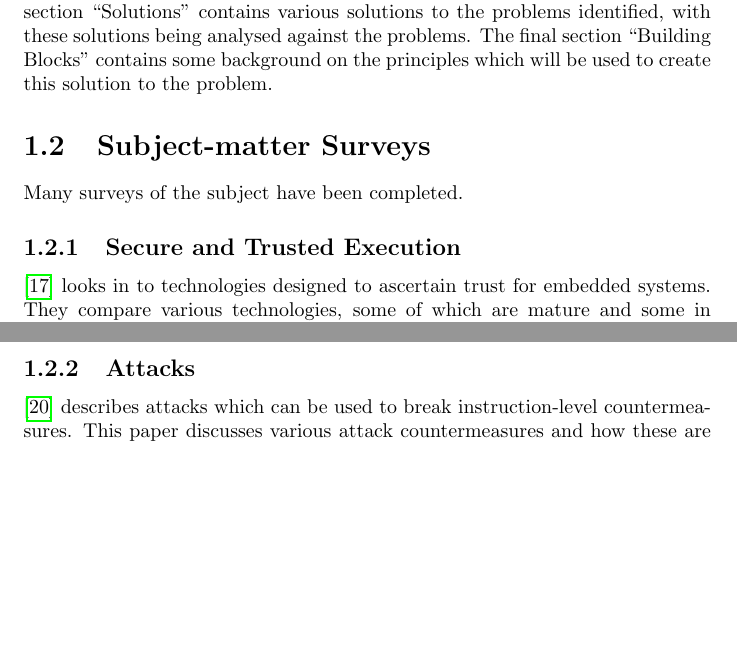
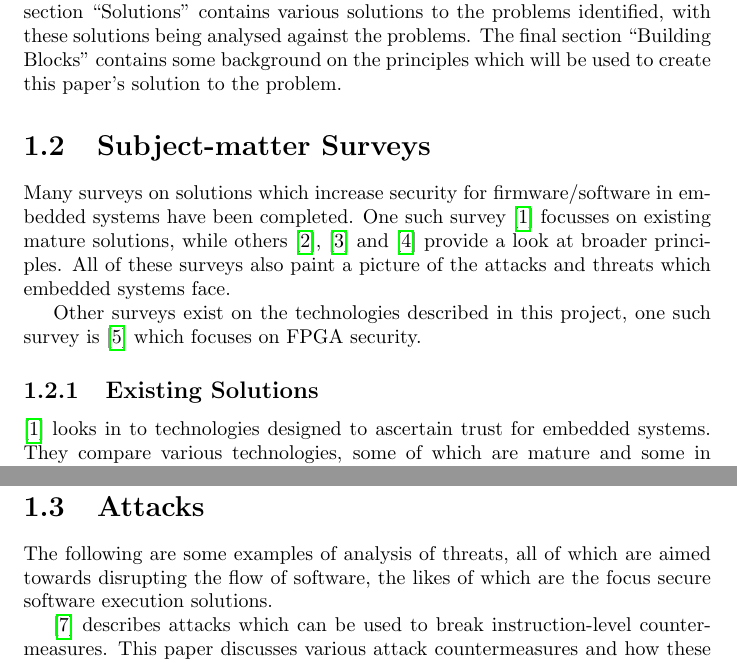
Before and after one commit to lucialhz/MSc-Project, a LaTeX thesis (Project Report/main.tex, which reads Project Report/chapters/literature_review.tex): two parts of pages 3 and 5 of 14 before the commit and two parts of pages 3 and 6 of 14 after it, joined at a grey line, cut so that both start at the same text, the shorter picture padded with empty space. Compiled offline with pdfLaTeX.

Commit message:
Chapter introductions and re-ordering

```diff
--- a/Project Report/chapters/literature_review.tex
+++ b/Project Report/chapters/literature_review.tex
@@ -2,13 +2,16 @@
 
 This section analyses and summarises contributing and related academic work applicable to this project.
 
-It will be broken up into several sections: the first section ``The Problem'' will discuss works which focus on or describe the problem to be addressed, this section comprises of several subsections with more focussed insights. The second section ``Solutions'' contains various solutions to the problems identified, with these solutions being analysed against the problems. The final section ``Building Blocks'' contains some background on the principles which will be used to create this solution to the problem.
+It will be broken up into several sections: the first section ``The Problem'' will discuss works which focus on or describe the problem to be addressed, this section comprises of several subsections with more focussed insights. The second section ``Solutions'' contains various solutions to the problems identified, with these solutions being analysed against the problems. The final section ``Building Blocks'' contains some background on the principles which will be used to create this paper's solution to the problem.
 
 \section{Subject-matter Surveys}
 
-Many surveys of the subject have been completed.
+Many surveys on solutions which increase security for firmware/software in embedded systems have been completed. One such survey \cite{Shepherd2016} focusses on existing mature solutions, while others \cite{Bryant2004}, \cite{Collberg2002} and \cite{Theissing2013} provide a look at broader principles. All of these surveys also paint a picture of the attacks and threats which embedded systems face.
 
-\subsection{Secure and Trusted Execution}
+Other surveys exist on the technologies described in this project, one such survey is \cite{Drimer2008} which focuses on FPGA security.
+
+
+\subsection{Existing Solutions}
 
 \cite{Shepherd2016} looks in to technologies designed to ascertain trust for embedded systems. They compare various technologies, some of which are mature and some in their infancy. Studied solutions include: Trusted Platform Module (TPM), Secure Elements(SE), hypervisors and virtualisation (e.g. Java Card and Intel's Trusted eXecution technology), Trusted Execution Environments (TEEs), Host Card Emulation (HCE) and Encryption Execution Environments (E3 - which has also been directly discussed in \cite{Lee2016}). The paper sets out a series of criteria which solutions are tested against, including such criteria as ``Centralised Control', where the trust technology is under the control of the issuer or the maintainer, and ``Remote Attestation'' where the trust technology provides assurance to remote verifiers that the system is running as expected. The paper goes on to describe each technology in a small amount of detail and populates a matrix of technologies vs. criteria.
 
@@ -31,14 +34,6 @@ Software solutions described include:
 The paper also describes a series of steps to take when using anti-tamper technology as put forward by the ``Defence Acquisition Guidebook'' authored by the U.S. government.
 
 A similar survey \cite{Collberg2002} covers three types of attacks: reverse engineering, software piracy and tampering which it describes as ``malicious host attacks''. To defend against such attacks the paper states three corresponding defences: code obfuscation (as well as anti-disassembly and anti-debugging measures), watermarking and tamper-proofing. The authors note that they could not find a wealth of information on tamper-proofing at the time of writing (2002) but they do draw an interesting parallel with the anti-tamper mechanisms used in computer viruses.
-
-\subsection{Attacks}
-
-\cite{Yuce2016a} describes attacks which can be used to break instruction-level countermeasures. This paper discusses various attack countermeasures and how these are broken. The only countermeasures broken in this paper are algorithm-level and instruction-level (both of which are mostly redundancy-based). This paper suggests that a purely software-based countermeasure could be a futile defence.
-
-\cite{Kelly2017} finds that physical faults can be injected in a non-random manner and in a low cost environment, this contradicts assumptions made in many of the examined solutions that physical attacks are too costly. It finds that instruction-skipping attacks create a vulnerability to skipped-instruction errors (which, in my opinion, drives the motivation behind control-flow monitoring right down to the intra-block level).
-
-\cite{GebotysCatherineH2010Sied} Provides further details on side-channel attacks, as well as a brief description of the security concerns associated with FPGAs. This book could provide a good reference point.
 
 \subsection{Defence against fault injection}
 
@@ -50,3 +45,8 @@ The experiments found that a combination of redundant condition checks \furtherw
 
 \cite{Drimer2008} provides an excellent high-coverage survey on FPGA security, its contents include the background of FPGAs, attacks associated with FPGAs, defences for protecting FPGA implementations (existing at the time and ongoing research) and many more.
 
+\section{Attacks}
+
+The following are some examples of analysis of threats, all of which are aimed towards disrupting the flow of software, the likes of which are the focus secure software execution solutions.
+
+\cite{Yuce2016a} describes attacks which can be used to break instruction-level countermeasures. This paper discusses various attack countermeasures and how these are broken. The only countermeasures broken in this paper are algorithm-level and instruction-level (both of which are mostly redundancy-based). This paper suggests that a purely software-based countermeasure could be a futile defence.
--- a/Project Report/main.tex
+++ b/Project Report/main.tex
@@ -10,7 +10,7 @@
 \usepackage[
 backend=biber,
 style=ieee,
-sorting=ynt
+sorting=none
 ]{biblatex}
 
 \addbibresource{bibs/project.bib}
```
Also changed, not shown: Project Report/main.pdf, Project Report/chapters/literature_review.tex (12 more changed lines).
